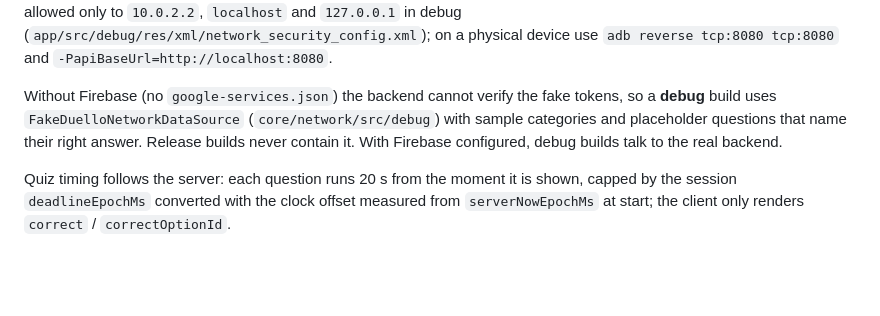
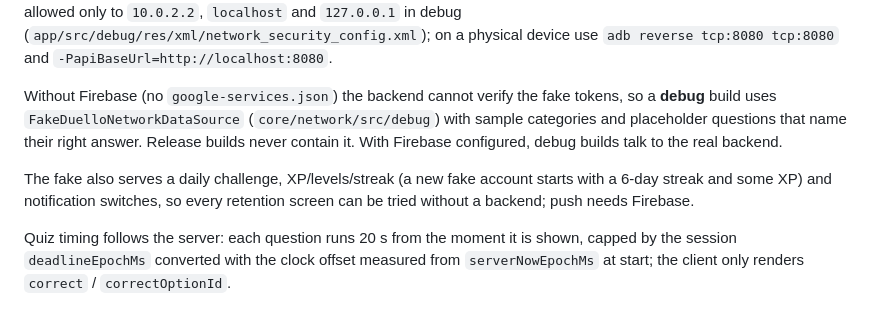
Before and after one commit to sabitsadiqli/Duello-Quiz, a Markdown page: android/README.md, the part around one of its changes. GitHub-like rendering; blank space fills up the shorter version.

```diff
--- a/android/README.md
+++ b/android/README.md
@@ -83,6 +85,10 @@ Without Firebase (no `google-services.json`) the backend cannot verify the fake
 categories and placeholder questions that name their right answer. Release builds never contain
 it. With Firebase configured, debug builds talk to the real backend.
 
+The fake also serves a daily challenge, XP/levels/streak (a new fake account starts with a 6-day
+streak and some XP) and notification switches, so every retention screen can be tried without a
+backend; push needs Firebase.
+
 Quiz timing follows the server: each question runs 20 s from the moment it is shown, capped by
 the session `deadlineEpochMs` converted with the clock offset measured from `serverNowEpochMs`
 at start; the client only renders `correct` / `correctOptionId`.
```
Also changed, not shown: other parts of android/README.md (+19 -6 lines).
